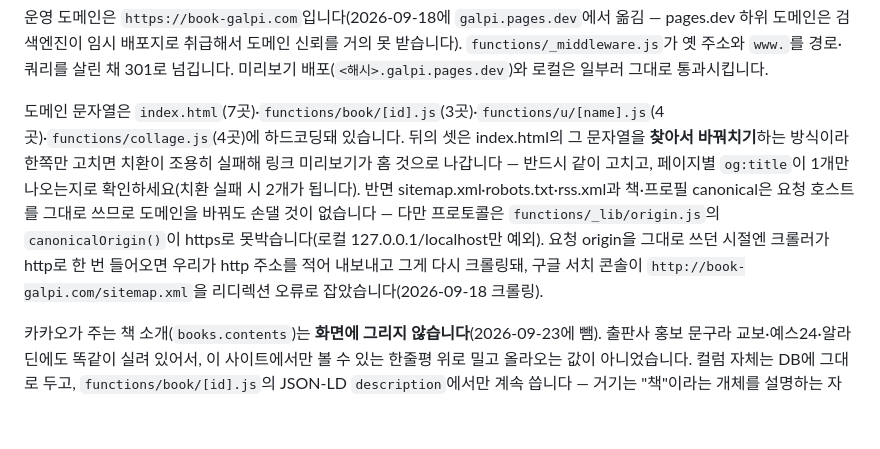
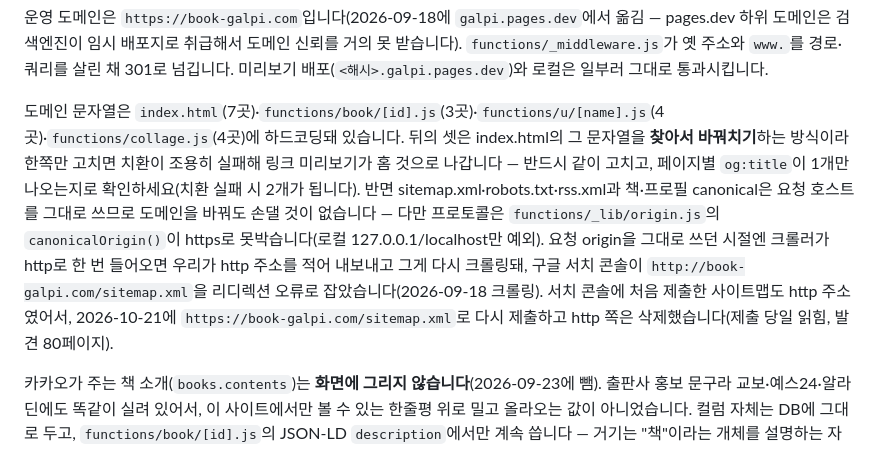
Before and after one commit to ggang7529-cmd/Mumumui, a Markdown page: CLAUDE.md, the part around the change. Rendered like a GitHub page; blank space fills up the shorter version.

Commit message:
CLAUDE.md: 서치 콘솔 사이트맵을 https로 다시 제출한 기록
Co-Authored-By: Claude Opus 5.5 <noreply@anthropic.com>
Claude-Session: https://claude.ai/code/session_01Lh4nhqij9vybZovNCjtduV

```diff
--- a/CLAUDE.md
+++ b/CLAUDE.md
@@ -60,7 +60,7 @@ Setup the user still needs to do in the Cloudflare/Kakao/국립중앙도서관 d
 
 운영 도메인은 `https://book-galpi.com`입니다(2026-09-18에 `galpi.pages.dev`에서 옮김 — pages.dev 하위 도메인은 검색엔진이 임시 배포지로 취급해서 도메인 신뢰를 거의 못 받습니다). `functions/_middleware.js`가 옛 주소와 `www.`를 경로·쿼리를 살린 채 301로 넘깁니다. 미리보기 배포(`<해시>.galpi.pages.dev`)와 로컬은 일부러 그대로 통과시킵니다.
 
-도메인 문자열은 `index.html`(7곳)·`functions/book/[id].js`(3곳)·`functions/u/[name].js`(4곳)·`functions/collage.js`(4곳)에 하드코딩돼 있습니다. 뒤의 셋은 index.html의 그 문자열을 **찾아서 바꿔치기**하는 방식이라 한쪽만 고치면 치환이 조용히 실패해 링크 미리보기가 홈 것으로 나갑니다 — 반드시 같이 고치고, 페이지별 `og:title`이 1개만 나오는지로 확인하세요(치환 실패 시 2개가 됩니다). 반면 sitemap.xml·robots.txt·rss.xml과 책·프로필 canonical은 요청 호스트를 그대로 쓰므로 도메인을 바꿔도 손댈 것이 없습니다 — 다만 프로토콜은 `functions/_lib/origin.js`의 `canonicalOrigin()`이 https로 못박습니다(로컬 127.0.0.1/localhost만 예외). 요청 origin을 그대로 쓰던 시절엔 크롤러가 http로 한 번 들어오면 우리가 http 주소를 적어 내보내고 그게 다시 크롤링돼, 구글 서치 콘솔이 `http://book-galpi.com/sitemap.xml`을 리디렉션 오류로 잡았습니다(2026-09-18 크롤링).
+도메인 문자열은 `index.html`(7곳)·`functions/book/[id].js`(3곳)·`functions/u/[name].js`(4곳)·`functions/collage.js`(4곳)에 하드코딩돼 있습니다. 뒤의 셋은 index.html의 그 문자열을 **찾아서 바꿔치기**하는 방식이라 한쪽만 고치면 치환이 조용히 실패해 링크 미리보기가 홈 것으로 나갑니다 — 반드시 같이 고치고, 페이지별 `og:title`이 1개만 나오는지로 확인하세요(치환 실패 시 2개가 됩니다). 반면 sitemap.xml·robots.txt·rss.xml과 책·프로필 canonical은 요청 호스트를 그대로 쓰므로 도메인을 바꿔도 손댈 것이 없습니다 — 다만 프로토콜은 `functions/_lib/origin.js`의 `canonicalOrigin()`이 https로 못박습니다(로컬 127.0.0.1/localhost만 예외). 요청 origin을 그대로 쓰던 시절엔 크롤러가 http로 한 번 들어오면 우리가 http 주소를 적어 내보내고 그게 다시 크롤링돼, 구글 서치 콘솔이 `http://book-galpi.com/sitemap.xml`을 리디렉션 오류로 잡았습니다(2026-09-18 크롤링). 서치 콘솔에 처음 제출한 사이트맵도 http 주소였어서, 2026-10-21에 `https://book-galpi.com/sitemap.xml`로 다시 제출하고 http 쪽은 삭제했습니다(제출 당일 읽힘, 발견 80페이지).
 
 카카오가 주는 책 소개(`books.contents`)는 **화면에 그리지 않습니다**(2026-09-23에 뺌). 출판사 홍보 문구라 교보·예스24·알라딘에도 똑같이 실려 있어서, 이 사이트에서만 볼 수 있는 한줄평 위로 밀고 올라오는 값이 아니었습니다. 컬럼 자체는 DB에 그대로 두고, `functions/book/[id].js`의 JSON-LD `description`에서만 계속 씁니다 — 거기는 "책"이라는 개체를 설명하는 자리라 출판사 소개가 맞습니다. 대신 `<meta name="description">`/`og:description`은 그 책의 한줄평(없으면 감정 태그 문구) + 평균 별점으로 만듭니다. 중복 문장이라 스니펫으로 잘 쓰이지도 않던 것을, 우리에게만 있는 문장으로 바꾼 것입니다.
 
```
